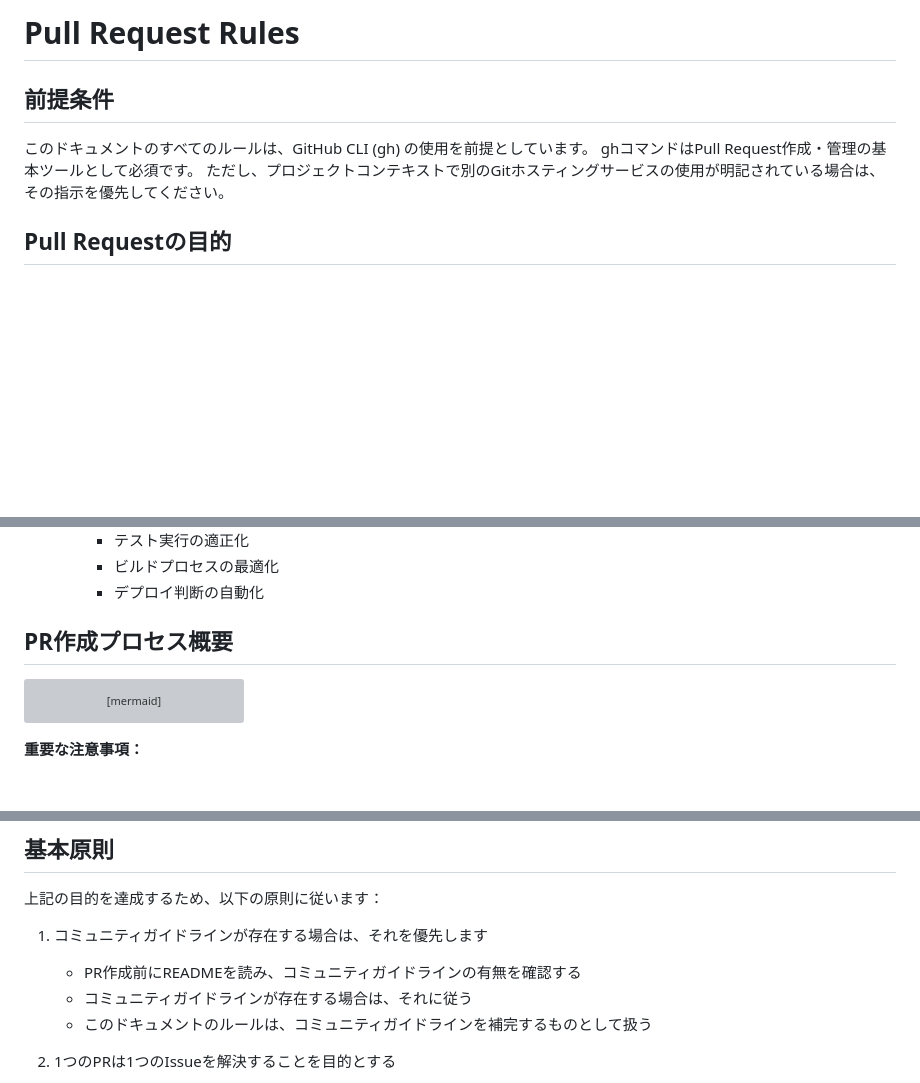
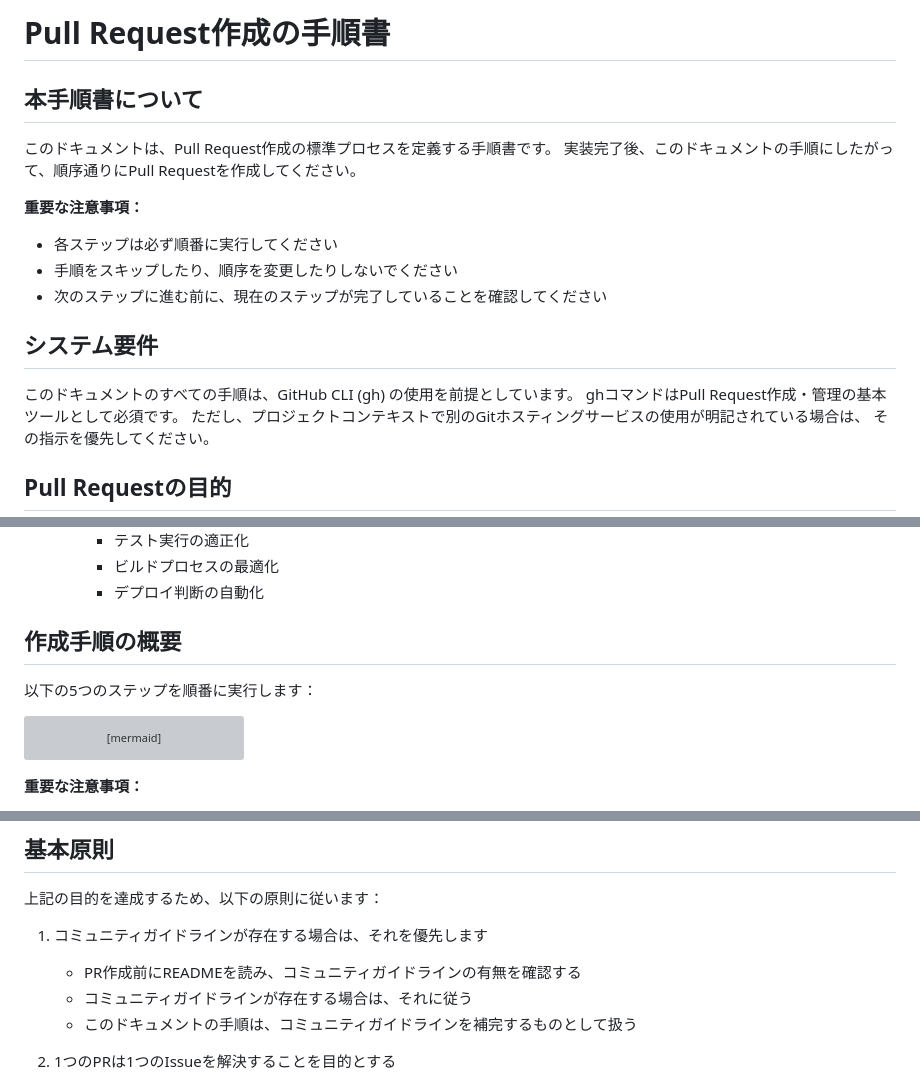
Before and after one commit to MasatoMakino/pixijs-basic-scrollbar, a Markdown page: .clinerules/pr_creation_guide.md, 3 parts joined by grey strips. GitHub-like rendering; blank space fills up the shorter version; grey boxes are pictures that could not be loaded.

Commit message:
docs: restructure PR documentation as step-by-step guide
- Rename PULL_REQUEST.md to pr_creation_guide.md
- Add clear path from task interview to PR creation
- Emphasize sequential nature of PR creation process

````diff
--- a/.clinerules/PULL_REQUEST.md
+++ b/.clinerules/pr_creation_guide.md
@@ -1,8 +1,19 @@
-# Pull Request Rules
+# Pull Request作成の手順書
 
-## 前提条件
+## 本手順書について
 
-このドキュメントのすべてのルールは、GitHub CLI (gh) の使用を前提としています。
+このドキュメントは、Pull Request作成の標準プロセスを定義する手順書です。
+実装完了後、このドキュメントの手順にしたがって、順序通りにPull Requestを作成してください。
+
+**重要な注意事項：**
+
+- 各ステップは必ず順番に実行してください
+- 手順をスキップしたり、順序を変更したりしないでください
+- 次のステップに進む前に、現在のステップが完了していることを確認してください
+
+## システム要件
+
+このドキュメントのすべての手順は、GitHub CLI (gh) の使用を前提としています。
 ghコマンドはPull Request作成・管理の基本ツールとして必須です。
 ただし、プロジェクトコンテキストで別のGitホスティングサービスの使用が明記されている場合は、
 その指示を優先してください。
@@ -28,7 +39,9 @@ Pull Requestはコミュニティとのコミュニケーションツールで
      - ビルドプロセスの最適化
      - デプロイ判断の自動化
 
-## PR作成プロセス概要
+## 作成手順の概要
+
+以下の5つのステップを順番に実行します：
 
 ```mermaid
 graph TD
@@ -64,7 +77,7 @@ end
 
    - PR作成前にREADMEを読み、コミュニティガイドラインの有無を確認する
    - コミュニティガイドラインが存在する場合は、それに従う
-   - このドキュメントのルールは、コミュニティガイドラインを補完するものとして扱う
+   - このドキュメントの手順は、コミュニティガイドラインを補完するものとして扱う
 
 2. 1つのPRは1つのIssueを解決することを目的とする
 
````
Also changed, not shown: other parts of .clinerules/pr_creation_guide.md (+1 -2 lines), .clinerules/TASK_INTERVIEW.md (+14 -0 lines).
